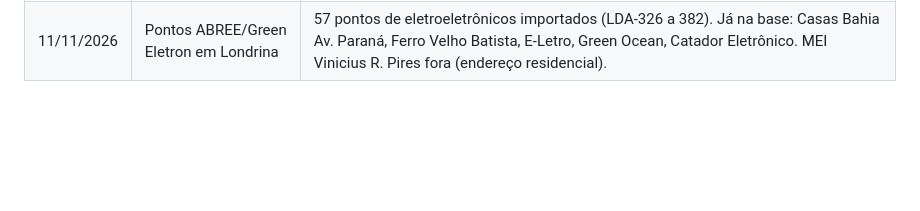
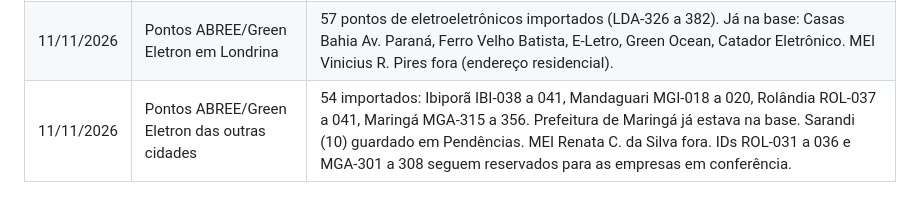
Before and after one commit to JenniferWaldhelm/desvia, a Markdown page: DECISOES.md, the part around the change. Drawn GitHub-style; blank space fills up the shorter version.

Commit message:
Decisões: pontos ABREE/Green Eletron das outras cidades
Co-Authored-By: Claude Opus 5.5 <noreply@anthropic.com>
Claude-Session: https://claude.ai/code/session_01T9Xhs36fDKM5CMQrihwPDt

```diff
--- a/DECISOES.md
+++ b/DECISOES.md
@@ -67,3 +67,4 @@ Registro das decisões que valem para o projeto inteiro e das decisões sobre po
 | 11/11/2026 | Domínio | Site no ar em https://desvia.eco.br (DNS na Umbler, verificado no GitHub). Endereços github.io redirecionam. Search Console: propriedade sc-domain:desvia.eco.br. |
 | 11/11/2026 | Farmácias de Maringá no mesmo endereço | Juntadas mantendo o nome da loja: Econômica, Preço Baixo, Nossa (Av. Brasil e Av. Paraná), Pontual. MGA-107, 109, 119, 135, 191, 200 apagados. |
 | 11/11/2026 | Pontos ABREE/Green Eletron em Londrina | 57 pontos de eletroeletrônicos importados (LDA-326 a 382). Já na base: Casas Bahia Av. Paraná, Ferro Velho Batista, E-Letro, Green Ocean, Catador Eletrônico. MEI Vinicius R. Pires fora (endereço residencial). |
+| 11/11/2026 | Pontos ABREE/Green Eletron das outras cidades | 54 importados: Ibiporã IBI-038 a 041, Mandaguari MGI-018 a 020, Rolândia ROL-037 a 041, Maringá MGA-315 a 356. Prefeitura de Maringá já estava na base. Sarandi (10) guardado em Pendências. MEI Renata C. da Silva fora. IDs ROL-031 a 036 e MGA-301 a 308 seguem reservados para as empresas em conferência. |
```
